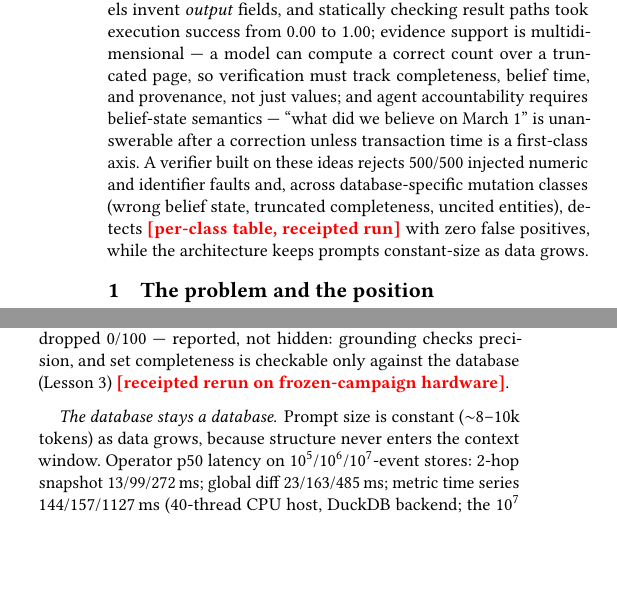
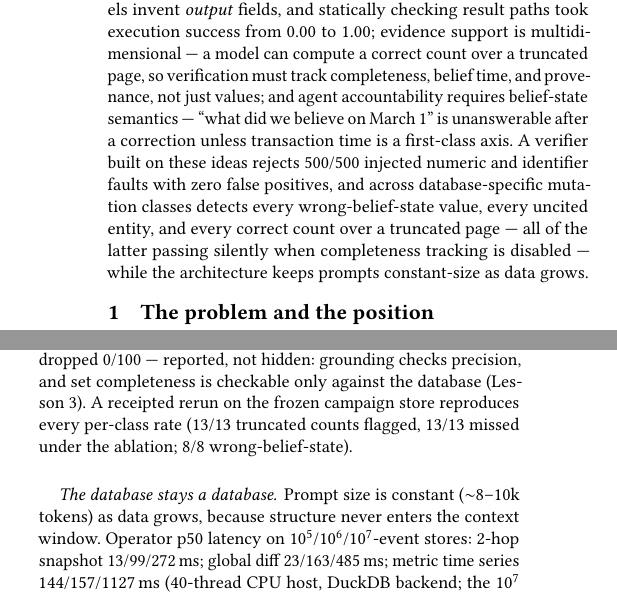
Before and after one commit to zxf-work/tgms, a LaTeX paper (paper/cidr/main.tex): two parts of the columns of pages 1 and 3 of 4, joined at a grey line, cut so that both start at the same text, the shorter picture padded with empty space. Compiled offline with pdfLaTeX.

```diff
--- a/paper/cidr/main.tex
+++ b/paper/cidr/main.tex
@@ -52,11 +52,12 @@
 belief-state semantics --- ``what did we believe on March~1'' is
 unanswerable after a correction unless transaction time is a first-class
 axis. A verifier built on these ideas rejects
-500/500 injected numeric and identifier faults and, across
-database-specific mutation classes (wrong belief state, truncated
-completeness, uncited entities), detects
-\tbd{per-class table, receipted run} with zero false positives, while
-the architecture keeps prompts constant-size as data grows.
+500/500 injected numeric and identifier faults with zero false
+positives, and across database-specific mutation classes detects every
+wrong-belief-state value, every uncited entity, and every correct count
+over a truncated page --- all of the latter passing silently when
+completeness tracking is disabled --- while the architecture keeps
+prompts constant-size as data grows.
 \end{abstract}
 
 \maketitle
@@ -389,8 +390,9 @@
 60/60; wrong-step citation 36/100 (the remainder are genuinely grounded
 by the surrogate step); entity member dropped 0/100 --- reported, not
 hidden: grounding checks precision, and set completeness is checkable
-only against the database (Lesson~3)
-\tbd{receipted rerun on frozen-campaign hardware}.
+only against the database (Lesson~3). A receipted rerun on the frozen
+campaign store reproduces every per-class rate (13/13 truncated counts
+flagged, 13/13 missed under the ablation; 8/8 wrong-belief-state).
 
 \paragraph{The database stays a database.}
 Prompt size is constant (${\sim}$8--10k tokens) as data grows, because
```
Also changed, not shown: 4 other files.
